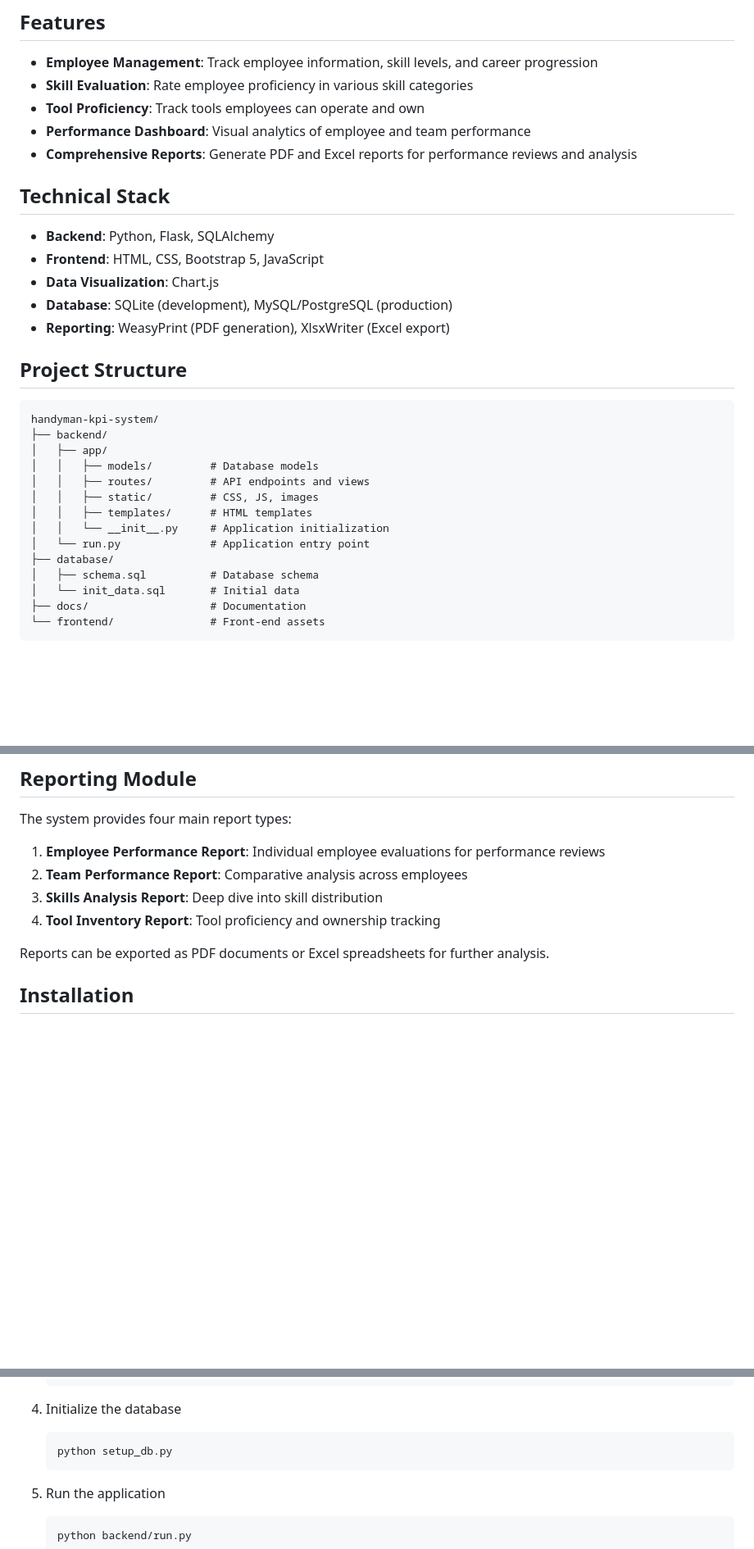
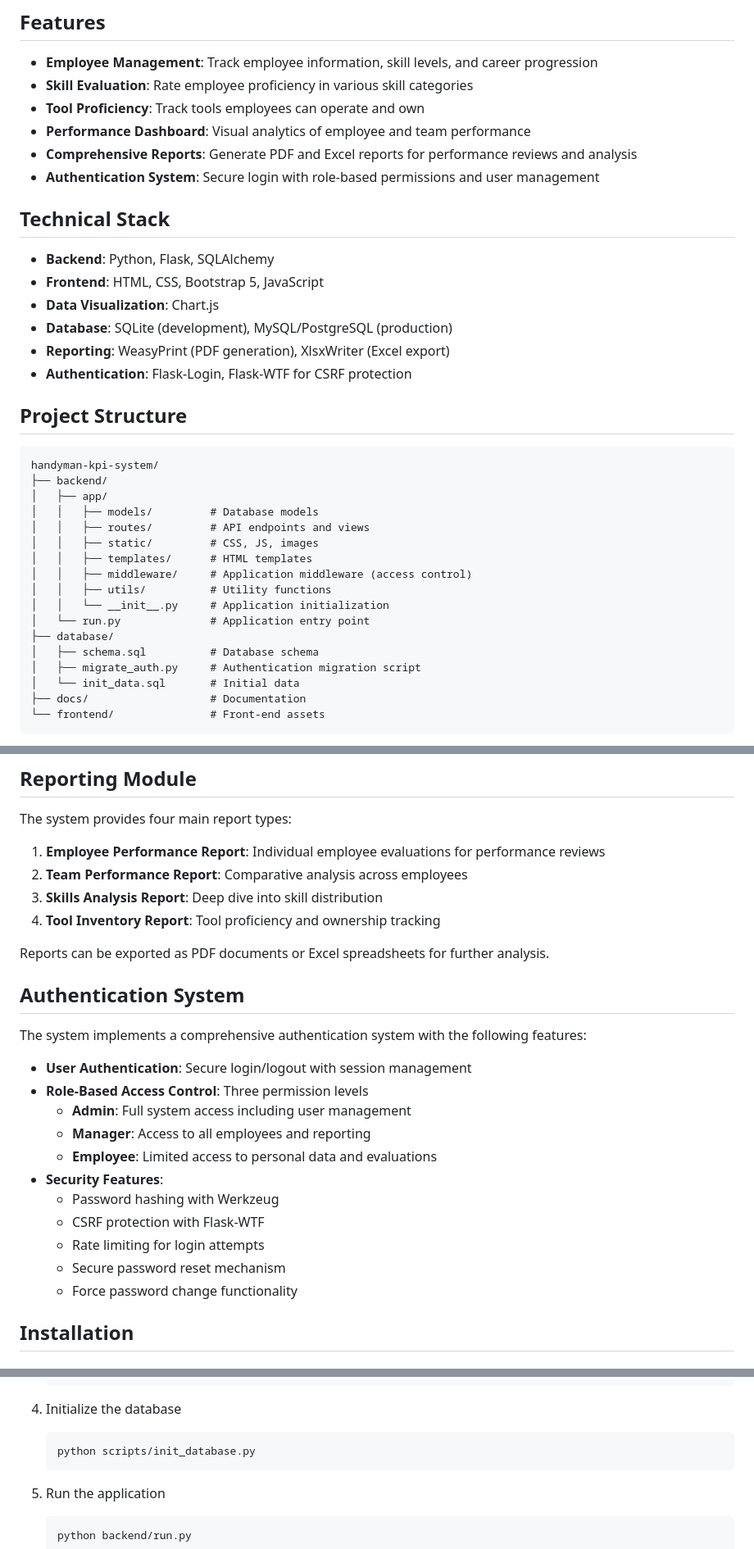
Before and after one commit to skunkbandit/handyman-kpi-system, a Markdown page: README.md, 3 parts joined by grey strips. Shown at 82% size. Rendered like a GitHub page; blank space fills up the shorter version.

Commit message:
Update README with Authentication System details

````diff
--- a/README.md
+++ b/README.md
@@ -20,6 +20,7 @@ The system allows for regular evaluations, progress tracking, skill gap analysis
 - **Tool Proficiency**: Track tools employees can operate and own
 - **Performance Dashboard**: Visual analytics of employee and team performance
 - **Comprehensive Reports**: Generate PDF and Excel reports for performance reviews and analysis
+- **Authentication System**: Secure login with role-based permissions and user management
 
 ## Technical Stack
 
@@ -28,6 +29,7 @@ The system allows for regular evaluations, progress tracking, skill gap analysis
 - **Data Visualization**: Chart.js
 - **Database**: SQLite (development), MySQL/PostgreSQL (production)
 - **Reporting**: WeasyPrint (PDF generation), XlsxWriter (Excel export)
+- **Authentication**: Flask-Login, Flask-WTF for CSRF protection
 
 ## Project Structure
 
@@ -39,10 +41,13 @@ handyman-kpi-system/
 │   │   ├── routes/         # API endpoints and views
 │   │   ├── static/         # CSS, JS, images
 │   │   ├── templates/      # HTML templates
+│   │   ├── middleware/     # Application middleware (access control)
+│   │   ├── utils/          # Utility functions
 │   │   └── __init__.py     # Application initialization
 │   └── run.py              # Application entry point
 ├── database/
 │   ├── schema.sql          # Database schema
+│   ├── migrate_auth.py     # Authentication migration script
 │   └── init_data.sql       # Initial data
 ├── docs/                   # Documentation
 └── frontend/               # Front-end assets
@@ -58,6 +63,22 @@ The system provides four main report types:
 4. **Tool Inventory Report**: Tool proficiency and ownership tracking
 
 Reports can be exported as PDF documents or Excel spreadsheets for further analysis.
+
+## Authentication System
+
+The system implements a comprehensive authentication system with the following features:
+
+- **User Authentication**: Secure login/logout with session management
+- **Role-Based Access Control**: Three permission levels
+  - **Admin**: Full system access including user management
+  - **Manager**: Access to all employees and reporting
+  - **Employee**: Limited access to personal data and evaluations
+- **Security Features**:
+  - Password hashing with Werkzeug
+  - CSRF protection with Flask-WTF
+  - Rate limiting for login attempts
+  - Secure password reset mechanism
+  - Force password change functionality
 
 ## Installation
 
@@ -86,7 +107,7 @@ Reports can be exported as PDF documents or Excel spreadsheets for further analy
 
 4. Initialize the database
    ```
-   python setup_db.py
+   python scripts/init_database.py
    ```
 
 5. Run the application
````
